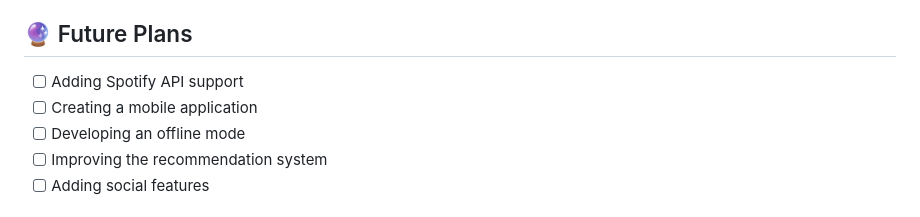
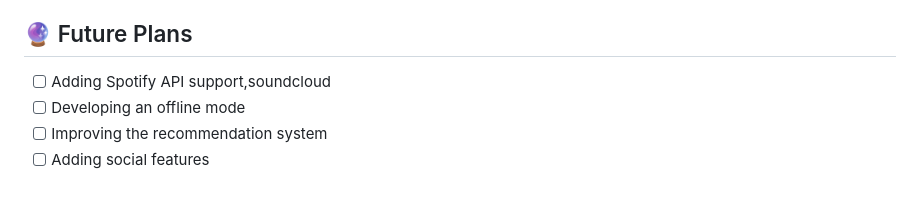
Before and after one commit to itired1/itiredmp3, a Markdown page: README.md, the part around the change printed below. GitHub-like rendering.

```diff
--- a/README.md
+++ b/README.md
@@ -117,8 +105,7 @@ The project is under active development. All data, including test emails and oth
 
 ## 🔮 Future Plans
 
-- [ ] Adding Spotify API support
-- [ ] Creating a mobile application
+- [ ] Adding Spotify API support,soundcloud
 - [ ] Developing an offline mode
 - [ ] Improving the recommendation system
 - [ ] Adding social features
```
Also changed, not shown: other parts of README.md (+1 -13 lines).
